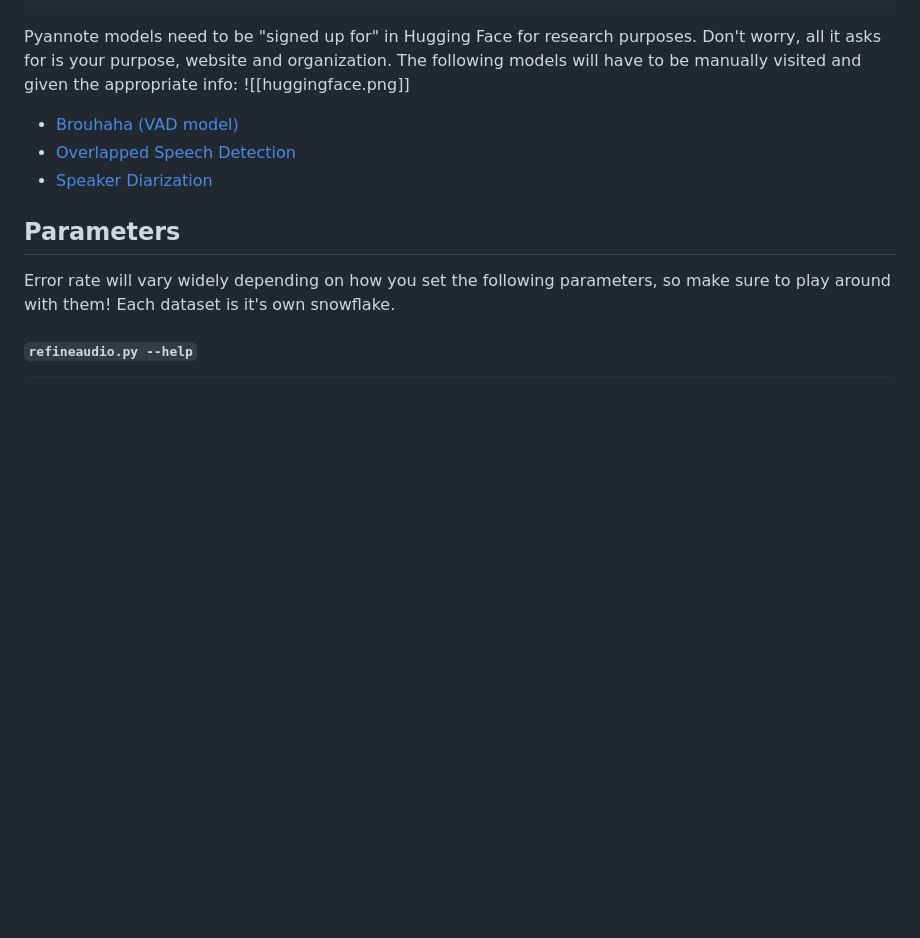
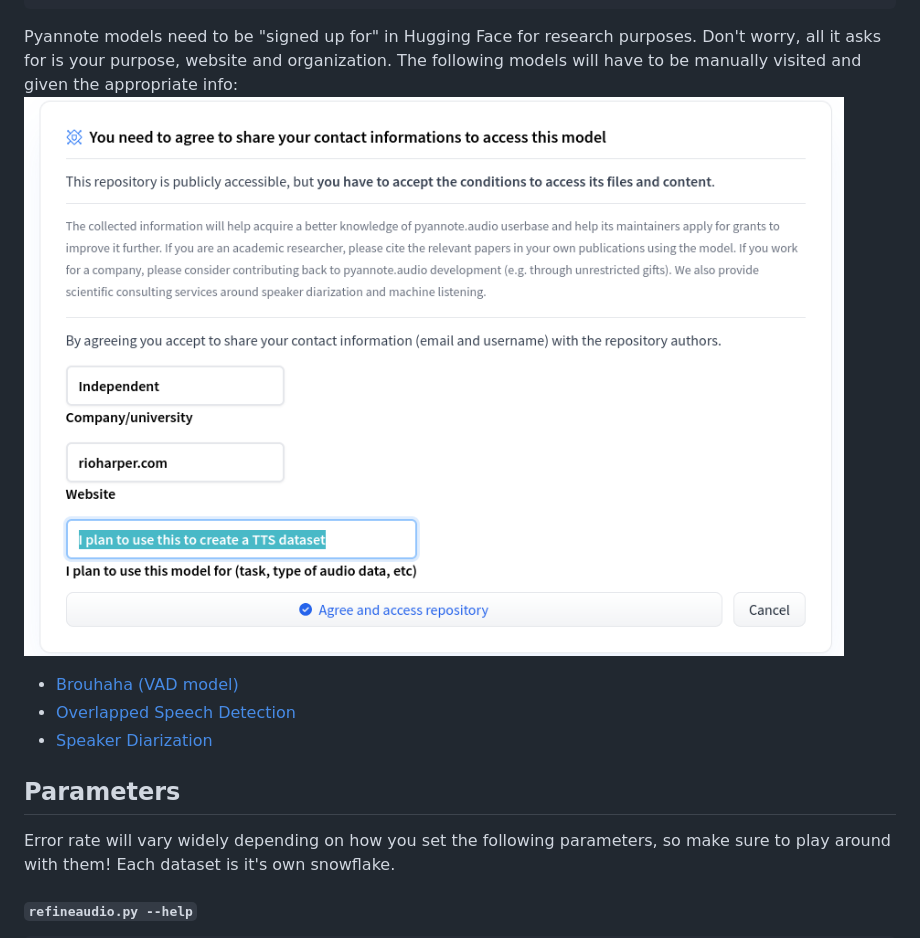
Before and after one commit to rioharper/VocalForge, a Markdown page: README.md, the part around the change printed below. GitHub-like rendering; blank space fills up the shorter version.

```diff
--- a/README.md
+++ b/README.md
@@ -49,7 +49,7 @@ pip install -r requirements.txt
 
 
 Pyannote models need to be "signed up for" in Hugging Face for research purposes. Don't worry, all it asks for is your purpose, website and organization. The following models will have to be manually visited and given the appropriate info:
-![[huggingface.png]]
+![an example of signing up for a model](https://github.com/rioharper/VocalForge/blob/main/media/huggingface.png?raw=true)
 - [Brouhaha (VAD model)](https://huggingface.co/pyannote/brouhaha)
 - [Overlapped Speech Detection](https://huggingface.co/pyannote/overlapped-speech-detection)
 - [Speaker Diarization](https://huggingface.co/pyannote/speaker-diarization)
```
Also changed, not shown: other parts of README.md (+1 -1 lines).
